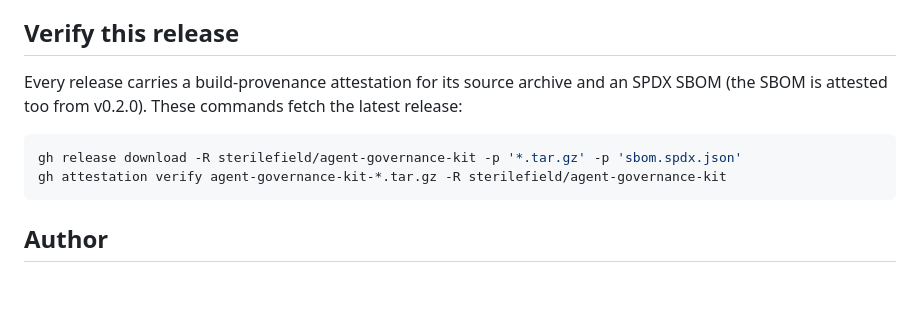
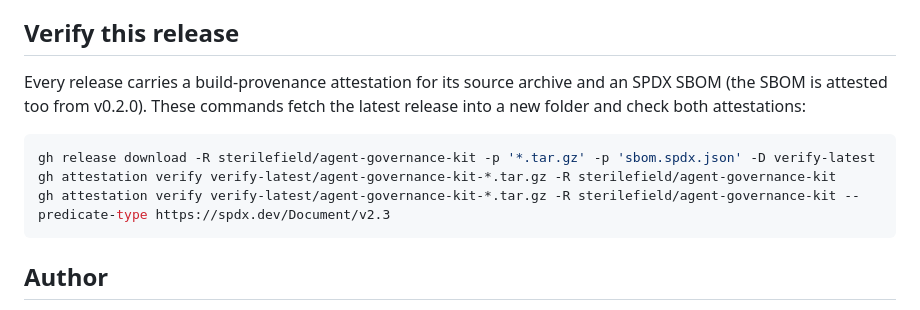
Before and after one commit to sterilefield/agent-governance-kit, a Markdown page: README.md, the part around one of its changes. GitHub-like rendering; blank space fills up the shorter version.

````diff
--- a/README.md
+++ b/README.md
@@ -115,11 +115,12 @@ I write the specifications, architecture, acceptance criteria and review gates;
 
 ## Verify this release
 
-Every release carries a build-provenance attestation for its source archive and an SPDX SBOM (the SBOM is attested too from v0.2.0). These commands fetch the latest release:
+Every release carries a build-provenance attestation for its source archive and an SPDX SBOM (the SBOM is attested too from v0.2.0). These commands fetch the latest release into a new folder and check both attestations:
 
 ```bash
-gh release download -R sterilefield/agent-governance-kit -p '*.tar.gz' -p 'sbom.spdx.json'
-gh attestation verify agent-governance-kit-*.tar.gz -R sterilefield/agent-governance-kit
+gh release download -R sterilefield/agent-governance-kit -p '*.tar.gz' -p 'sbom.spdx.json' -D verify-latest
+gh attestation verify verify-latest/agent-governance-kit-*.tar.gz -R sterilefield/agent-governance-kit
+gh attestation verify verify-latest/agent-governance-kit-*.tar.gz -R sterilefield/agent-governance-kit --predicate-type https://spdx.dev/Document/v2.3
 ```
 
 ## Author
````
Also changed, not shown: other parts of README.md (+2 -2 lines), docs/img/demo.gif, 5 other files.
